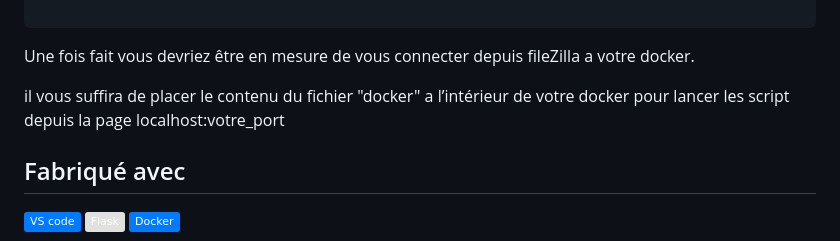
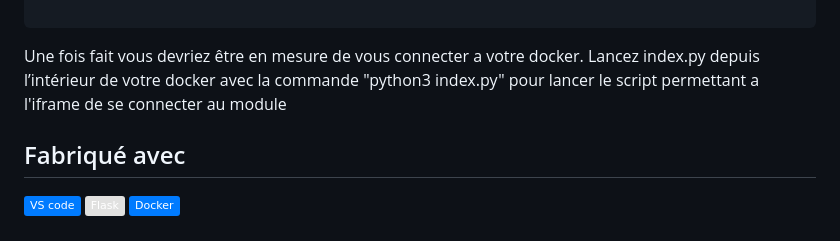
Before and after one commit to D-Sriver/IFrameBattlefX, a Markdown page: README.md, the part around the change. GitHub-like rendering; badges without logos.

Commit message:
📖 DOC: Change README.md

````diff
--- a/README.md
+++ b/README.md
@@ -93,10 +93,8 @@ apt install flask
 apt install OpenSSH
 
 ```
-Une fois fait vous devriez être en mesure de vous connecter depuis fileZilla a votre docker.
-
-il vous suffira de placer le contenu du fichier "docker" a l’intérieur de votre docker pour lancer les script depuis la page localhost:votre_port
-
+Une fois fait vous devriez être en mesure de vous connecter a votre docker.
+Lancez index.py depuis l’intérieur de votre docker avec la commande "python3 index.py" pour lancer le script permettant a l'iframe de se connecter au module
 
 ## Fabriqué avec
 <a href='https://github.com/shivamkapasia0' target="_blank"><img alt='Visual-studio' src='https://img.shields.io/badge/VS code-100000?style=flat&logo=Visual-studio&logoColor=0099FF&labelColor=FFFFFF&color=007BFF'/></a> <a href='https://github.com/shivamkapasia0' target="_blank"><img alt='flask' src='https://img.shields.io/badge/Flask-100000?style=flat&logo=flask&logoColor=010100&labelColor=FFFFFF&color=E1E1E0'/></a> <a href='https://github.com/shivamkapasia0' target="_blank"><img alt='docker' src='https://img.shields.io/badge/Docker-100000?style=flat&logo=docker&logoColor=0099FF&labelColor=FFFFFF&color=007BFF'/></a>
````
